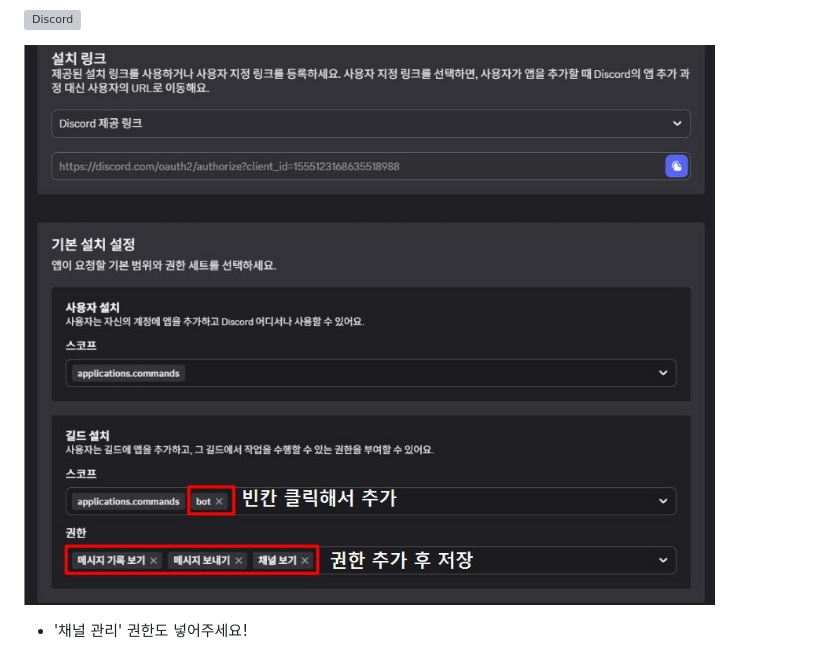
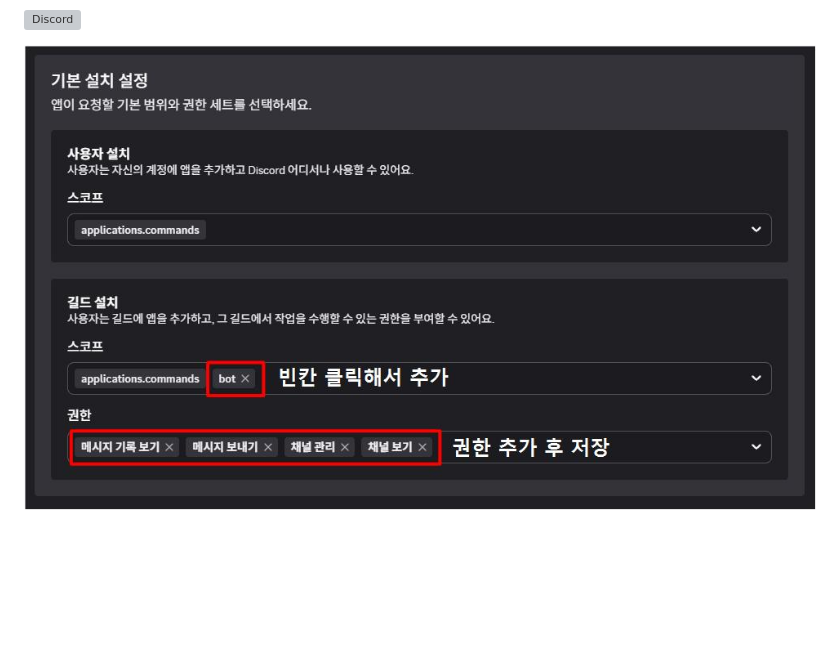
Before and after one commit to BS0817/generic-character-rp-bot, a Markdown page: docs/guide_ko.md, the part around the change. GitHub-like rendering; blank space fills up the shorter version; grey boxes are pictures that could not be loaded.

```diff
--- a/docs/guide_ko.md
+++ b/docs/guide_ko.md
@@ -45,9 +45,7 @@ https://discord.com/developers/applications
 
 ![Discord](images/discord09.jpg)
 
-![Discord](images/discord10.jpg)
-
-+ '채널 관리' 권한도 넣어주세요!
+![Discord](images/discord_fix01.jpg)
 
 ![Discord](images/discord11.jpg)
 
```
